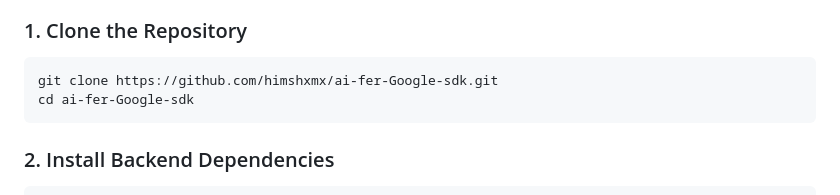
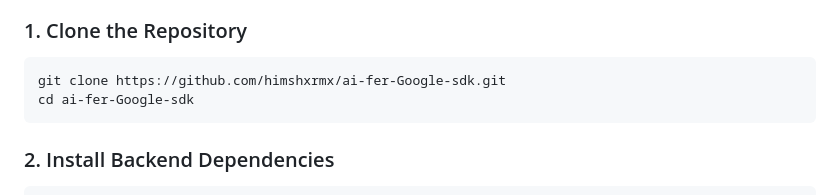
Before and after one commit to himshxrmx/ai-fer-Google-sdk, a Markdown page: README.md, the part around the change. Drawn GitHub-style.

Commit message:
fix: typo in github url

````diff
--- a/README.md
+++ b/README.md
@@ -149,7 +149,7 @@ By giving teachers real-time visibility into student engagement, Smart Attendanc
 
 ### 1. Clone the Repository
 ```bash
-git clone https://github.com/himshxmx/ai-fer-Google-sdk.git
+git clone https://github.com/himshxrmx/ai-fer-Google-sdk.git
 cd ai-fer-Google-sdk
 ```
 
````
